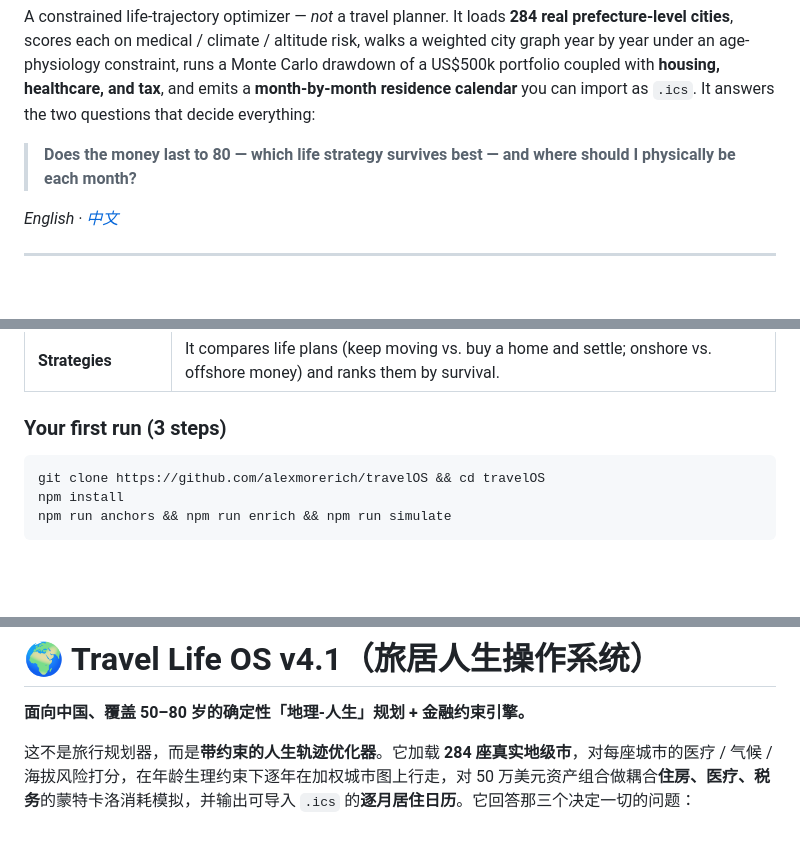
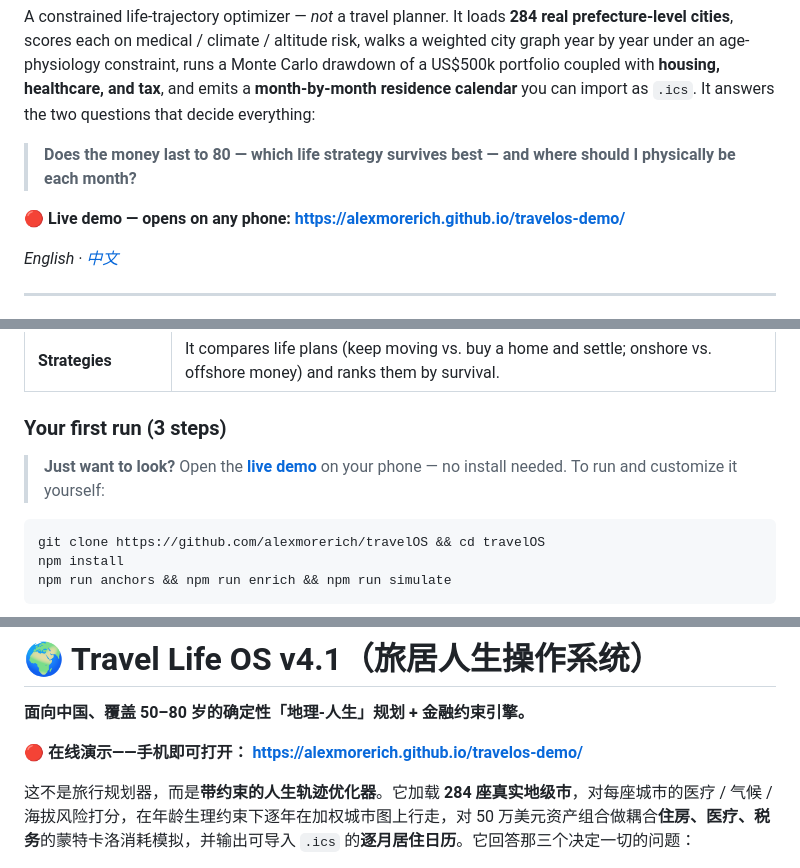
Before and after one commit to alexmorerich/travelOS, a Markdown page: README.md, 3 parts joined by grey strips. Rendered like a GitHub page; blank space fills up the shorter version.

Commit message:
Add live demo link (GitHub Pages) to README
The interactive timeline is now hosted at
https://alexmorerich.github.io/travelos-demo/ (a dedicated PUBLIC demo repo
serving only the static demo; travelOS source stays private). Link added to
the EN + 中文 headers and the beginner tutorial's "first run" note.

Co-Authored-By: Claude Opus 4.8 <noreply@anthropic.com>

````diff
--- a/README.md
+++ b/README.md
@@ -5,6 +5,8 @@
 A constrained life-trajectory optimizer — *not* a travel planner. It loads **284 real prefecture-level cities**, scores each on medical / climate / altitude risk, walks a weighted city graph year by year under an age-physiology constraint, runs a Monte Carlo drawdown of a US$500k portfolio coupled with **housing, healthcare, and tax**, and emits a **month-by-month residence calendar** you can import as `.ics`. It answers the two questions that decide everything:
 
 > **Does the money last to 80 — which life strategy survives best — and where should I physically be each month?**
+
+**🔴 Live demo — opens on any phone:** **<https://alexmorerich.github.io/travelos-demo/>**
 
 *English · [中文](#-中文文档)*
 
@@ -81,6 +83,8 @@ It loads **284 real Chinese cities**, scores each on risk, walks a year-by-year
 | **Strategies** | It compares life plans (keep moving vs. buy a home and settle; onshore vs. offshore money) and ranks them by survival. |
 
 ### Your first run (3 steps)
+
+> **Just want to look?** Open the **[live demo](https://alexmorerich.github.io/travelos-demo/)** on your phone — no install needed. To run and customize it yourself:
 
 ```bash
 git clone https://github.com/alexmorerich/travelOS && cd travelOS
@@ -321,6 +325,8 @@ MIT © 2026 alexmorerich · city data © GeoNames (CC BY 4.0)
 
 **面向中国、覆盖 50–80 岁的确定性「地理-人生」规划 + 金融约束引擎。**
 
+**🔴 在线演示——手机即可打开：** **<https://alexmorerich.github.io/travelos-demo/>**
+
 这不是旅行规划器，而是**带约束的人生轨迹优化器**。它加载 **284 座真实地级市**，对每座城市的医疗 / 气候 / 海拔风险打分，在年龄生理约束下逐年在加权城市图上行走，对 50 万美元资产组合做耦合**住房、医疗、税务**的蒙特卡洛消耗模拟，并输出可导入 `.ics` 的**逐月居住日历**。它回答那三个决定一切的问题：
 
 > **钱能撑到 80 岁吗？哪种人生策略存活率最高？每个月该待在哪里？**
````
Also changed, not shown: other parts of README.md (+2 -0 lines).
